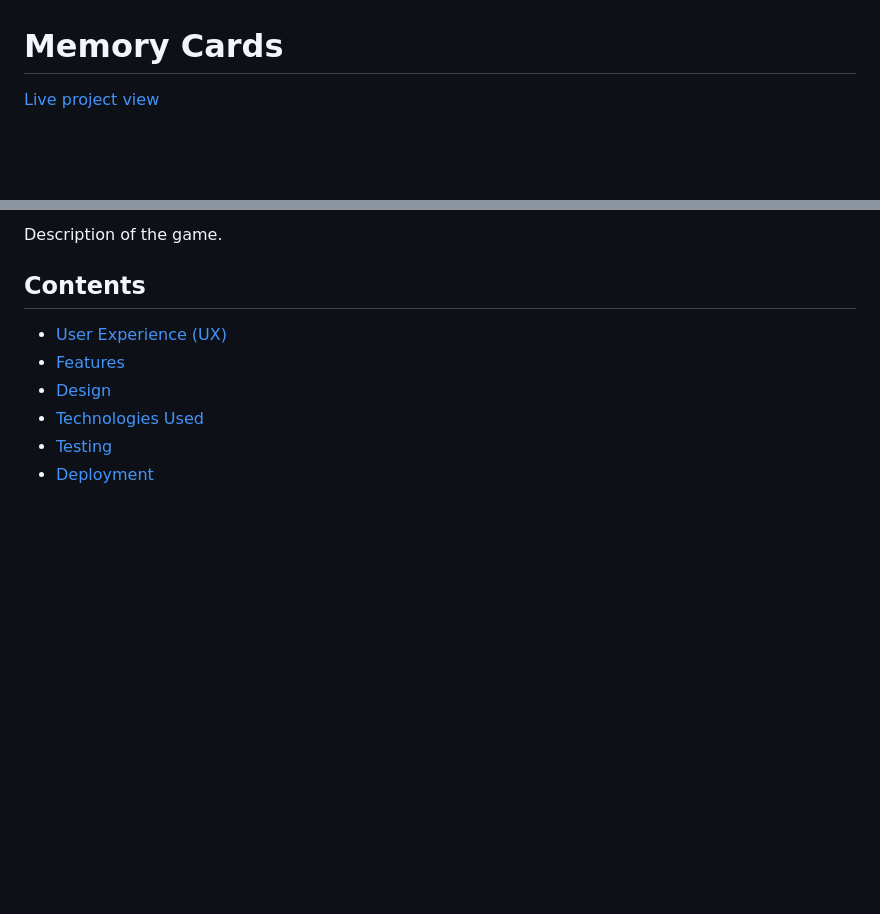
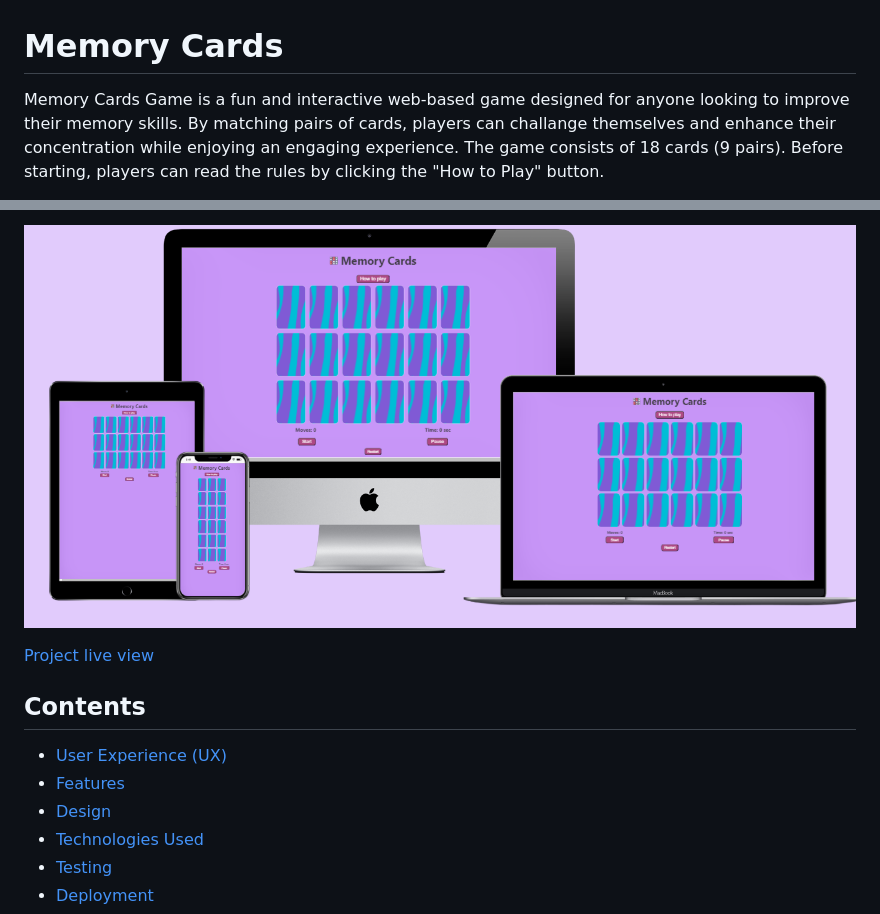
Before and after one commit to Magda-R-bit/memory-card-game, a Markdown page: README.md, 2 parts joined by grey strips. Drawn GitHub-style; pictures changed too: assets/images/readMe/websiteMockup.png (added); blank space fills up the shorter version.

Commit message:
Add description and screenshot of website responiveness to ReadMe.

```diff
--- a/README.md
+++ b/README.md
@@ -1,4 +1,5 @@
 # Memory Cards
 
-[Live project view]()
+Memory Cards Game is a fun and interactive web-based game designed for anyone looking to improve their memory skills. By matching pairs of cards, players can challange themselves and enhance their concentration while enjoying an engaging experience.
+The game consists of 18 cards (9 pairs). Before starting, players can read the rules by clicking the "How to Play" button.
 
@@ -6,5 +7,8 @@
 
-Description of the game.
+![Screenshot of Responsive Mockup](/assets/images/readMe/websiteMockup.png)
+
+[Project live view]()
+
 
 
 ## Contents
```
Also changed, not shown: other parts of README.md (+1 -1 lines).
